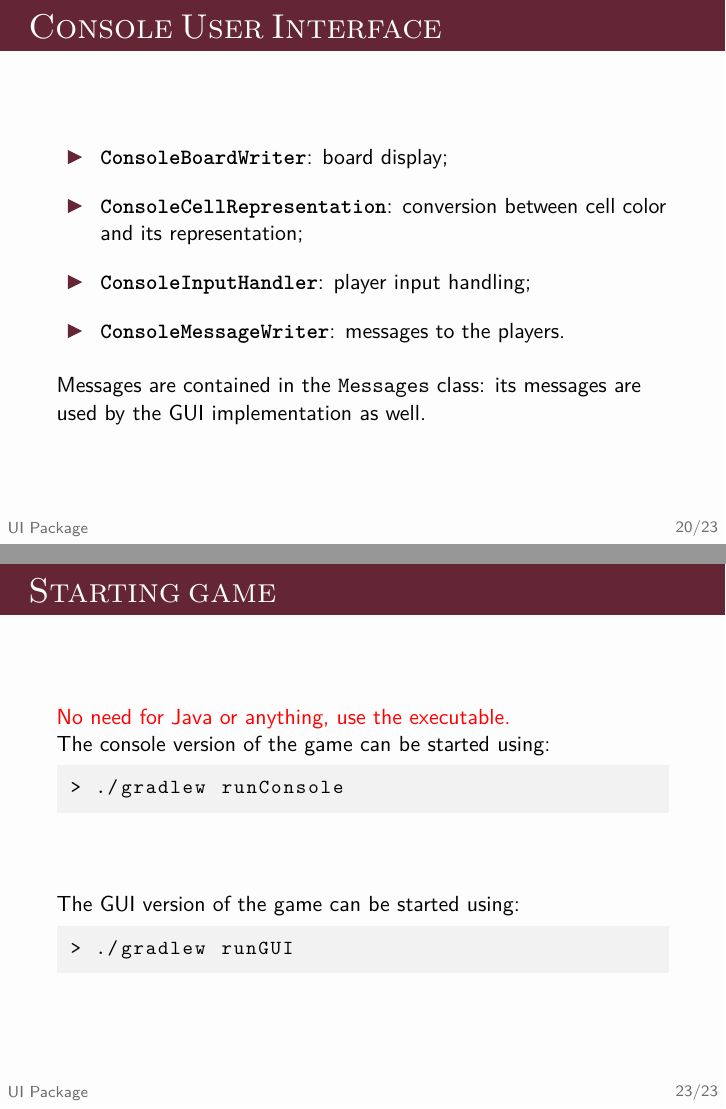
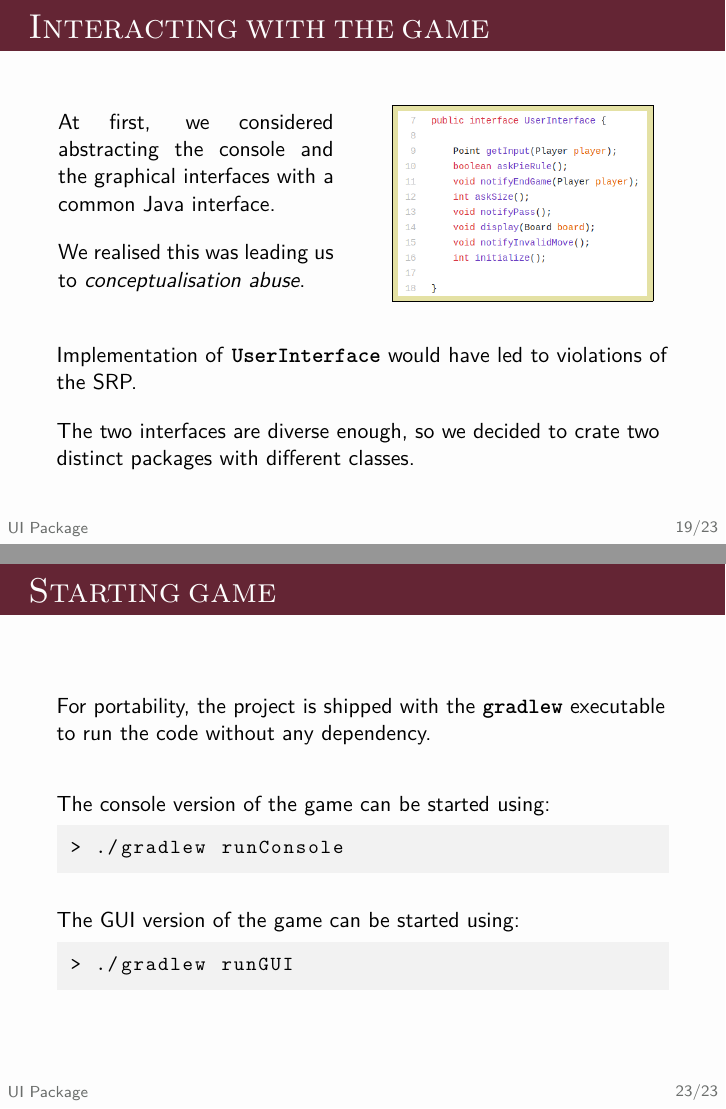
Before and after one commit to enricofallacara/konobi, LaTeX slides (presentation/pres.tex): pages 30 and 33 of 33 before the commit and pages 29 and 33 of 33 after it, joined at a grey line. Compiled offline with pdfLaTeX.

Commit message:
added gui slides

```diff
--- a/presentation/pres.tex
+++ b/presentation/pres.tex
@@ -14,6 +14,7 @@
 	stringstyle=\color{black},       % string literal style
 }
 \usepackage{wrapfig}
+\usepackage{ragged2e}
 
 \usetheme{Patorikku}
 
@@ -305,13 +305,21 @@
         We realised this was leading us to \textit{conceptualisation abuse}.
 
       \end{column}
-    \begin{column}{0.4\textwidth}
+      \begin{column}{0.45\textwidth}
 
         \fcolorbox{black}{yellow!70!black!40}{\includegraphics[width=0.9\textwidth]{img/interfaceinterface.png}}
 
       \end{column}
     \end{columns}
     \end{minipage}
+
+    \vspace{2em}
+
+    Implementation of \texttt{\textbf{UserInterface}} would have led to violations of the SRP.
+
+    \vspace{1em}
+
+    The two interfaces are diverse enough, so we decided to crate two distinct packages with different classes.
 
   \end{frame}
 
@@ -366,7 +374,9 @@
 
   \begin{frame}[fragile]{Starting game}
 
-    \textcolor{red}{No need for Java or anything, use the executable.}
+    For portability, the project is shipped with the \texttt{\textbf{gradlew}} executable to run the code without any dependency.
+
+    \vspace{2em}
 
     The console version of the game can be started using:
 
@@ -374,7 +384,7 @@
  > ./gradlew runConsole
     \end{lstlisting}
 
-    \vspace{3em}
+    \vspace{1em}
 
     The GUI version of the game can be started using:
 
```
Also changed, not shown: presentation/pres.pdf, presentation/pres.tex (11 more changed lines). Lines whose indentation alone changed are shown as unchanged.
